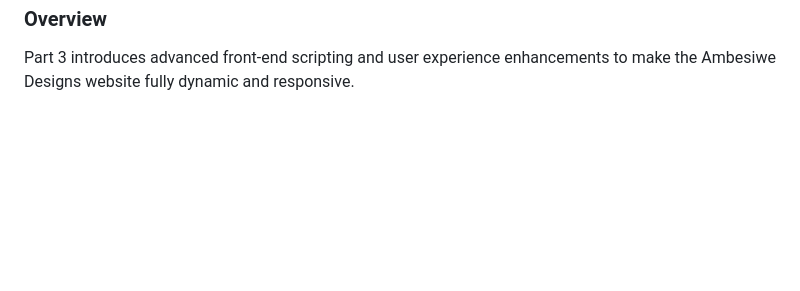
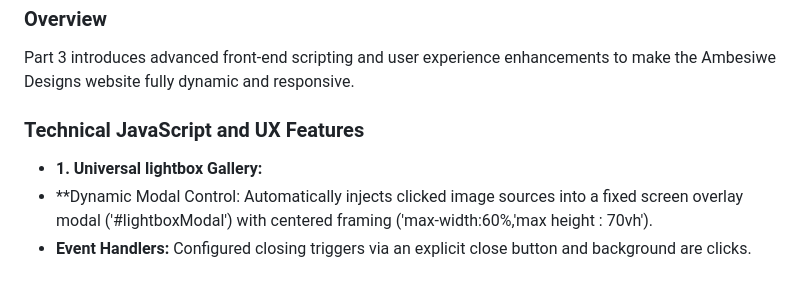
Before and after one commit to Khanya-Nkunzi/Ambesiwe-Designs, a Markdown page: README.md, the part around the change. GitHub-like rendering; blank space fills up the shorter version.

Commit message:
Enhance README with JavaScript and UX features
Added technical details about JavaScript and UX features for the lightbox gallery.

```diff
--- a/README.md
+++ b/README.md
@@ -61,3 +61,8 @@ Git&Github
   - ## POE PART 3 JavaScript
  ### Overview
  Part 3 introduces advanced front-end scripting and user experience enhancements to make the Ambesiwe Designs website fully dynamic and responsive.
+
+ ### Technical JavaScript and UX Features
+ * **1. Universal lightbox Gallery:**
+ *  **Dynamic Modal Control: Automatically injects clicked image sources into a fixed screen overlay modal ('#lightboxModal') with centered framing ('max-width:60%,'max height : 70vh').
+ *  **Event Handlers:** Configured closing triggers via an explicit close button  and background are clicks.
```
